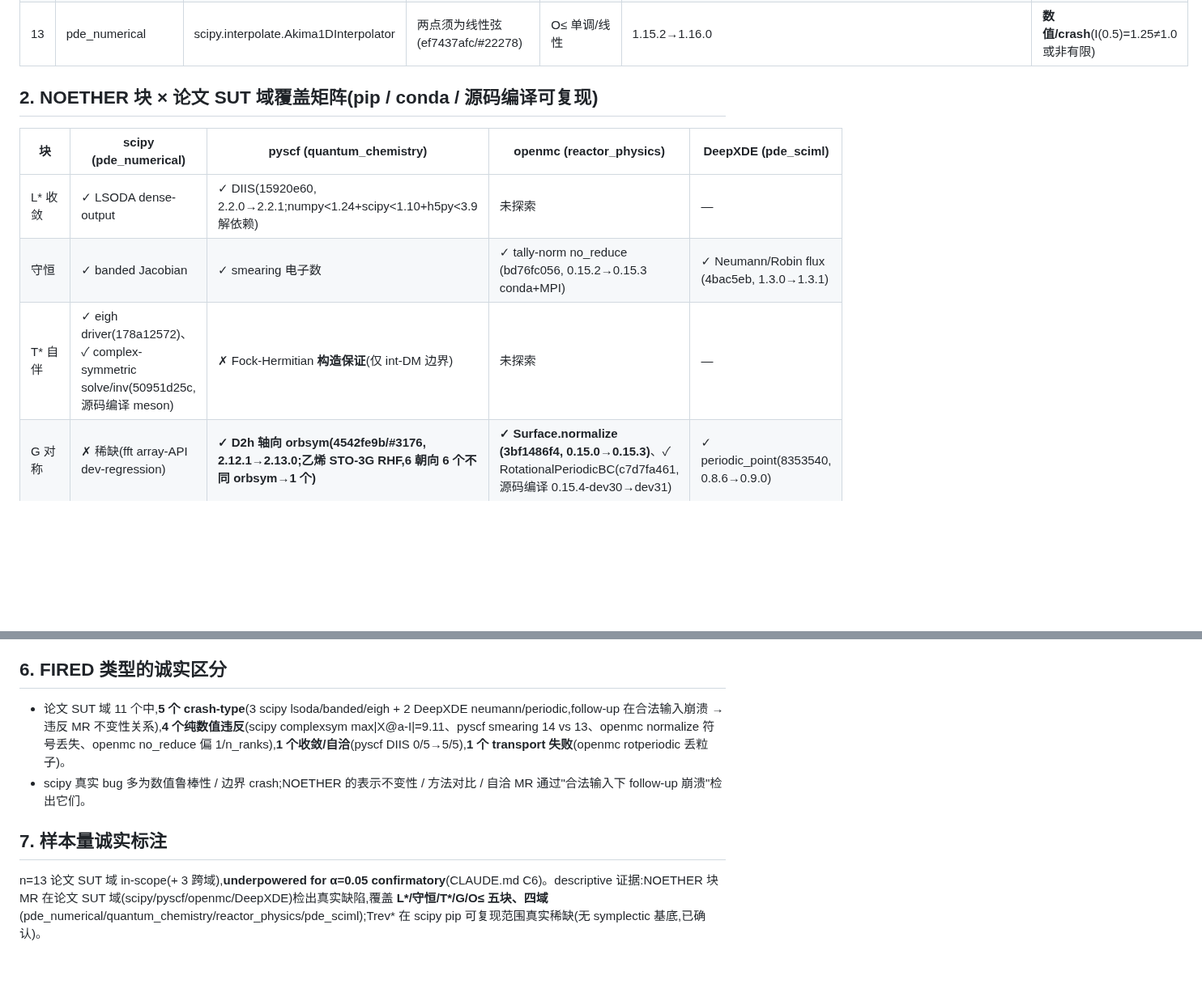
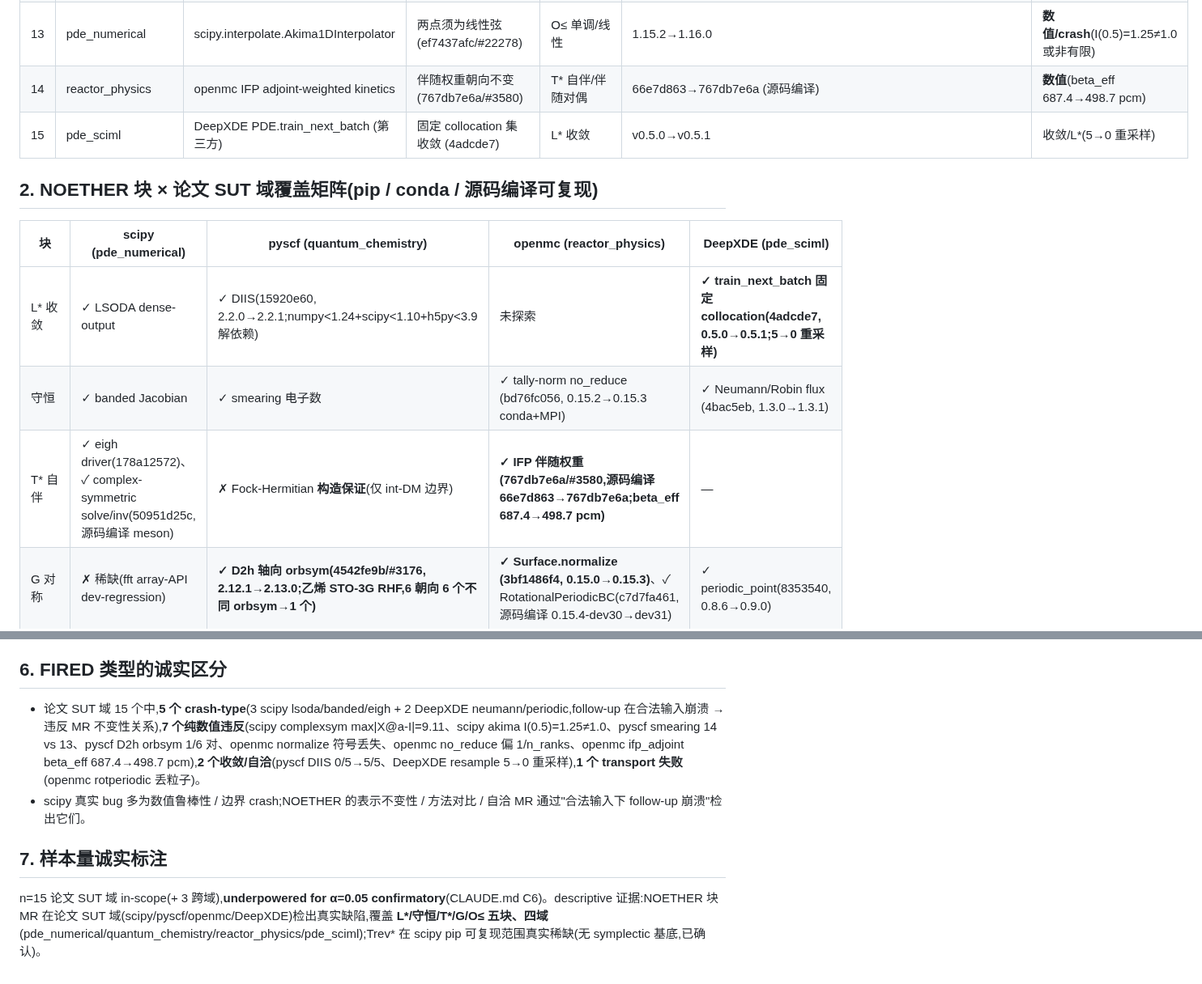
Before and after one commit to meng004/P1-MetaPattern, a Markdown page: experiment_realbug/COVERAGE_SUMMARY.md, 2 parts joined by grey strips. Shown at 81% size. GitHub-like rendering; blank space fills up the shorter version.

```diff
--- a/experiment_realbug/COVERAGE_SUMMARY.md
+++ b/experiment_realbug/COVERAGE_SUMMARY.md
@@ -20,14 +20,16 @@
 | 11 | pde_sciml | DeepXDE GeometryXTime.periodic_point (第三方) | 周期/平移对称 (8353540) | G 对称 | v0.8.6→v0.9.0 | crash(对称映射不可构造) |
 | 12 | quantum_chemistry | pyscf.symm.geom + scf.hf_symm | D2h 轴向 orbsym 朝向依赖 (4542fe9b/#3176) | G 对称(点群) | 2.12.1→2.13.0 | **数值/标签**(6 朝向→6 个 orbsym,1/6 对) |
 | 13 | pde_numerical | scipy.interpolate.Akima1DInterpolator | 两点须为线性弦 (ef7437afc/#22278) | O≤ 单调/线性 | 1.15.2→1.16.0 | **数值/crash**(I(0.5)=1.25≠1.0 或非有限) |
+| 14 | reactor_physics | openmc IFP adjoint-weighted kinetics | 伴随权重朝向不变 (767db7e6a/#3580) | T\* 自伴/伴随对偶 | 66e7d863→767db7e6a (源码编译) | **数值**(beta_eff 687.4→498.7 pcm) |
+| 15 | pde_sciml | DeepXDE PDE.train_next_batch (第三方) | 固定 collocation 集收敛 (4adcde7) | L\* 收敛 | v0.5.0→v0.5.1 | 收敛/L\*(5→0 重采样) |
 
 ## 2. NOETHER 块 × 论文 SUT 域覆盖矩阵(pip / conda / 源码编译可复现)
 
 | 块 | scipy (pde_numerical) | pyscf (quantum_chemistry) | openmc (reactor_physics) | DeepXDE (pde_sciml) |
 |---|---|---|---|---|
-| L\* 收敛 | ✓ LSODA dense-output | ✓ DIIS(15920e60, 2.2.0→2.2.1;numpy<1.24+scipy<1.10+h5py<3.9 解依赖) | 未探索 | — |
+| L\* 收敛 | ✓ LSODA dense-output | ✓ DIIS(15920e60, 2.2.0→2.2.1;numpy<1.24+scipy<1.10+h5py<3.9 解依赖) | 未探索 | **✓ train_next_batch 固定 collocation(4adcde7, 0.5.0→0.5.1;5→0 重采样)** |
 | 守恒 | ✓ banded Jacobian | ✓ smearing 电子数 | ✓ tally-norm no_reduce (bd76fc056, 0.15.2→0.15.3 conda+MPI) | ✓ Neumann/Robin flux (4bac5eb, 1.3.0→1.3.1) |
-| T\* 自伴 | ✓ eigh driver(178a12572)、✓ complex-symmetric solve/inv(50951d25c,源码编译 meson) | ✗ Fock-Hermitian **构造保证**(仅 int-DM 边界) | 未探索 | — |
+| T\* 自伴 | ✓ eigh driver(178a12572)、✓ complex-symmetric solve/inv(50951d25c,源码编译 meson) | ✗ Fock-Hermitian **构造保证**(仅 int-DM 边界) | **✓ IFP 伴随权重(767db7e6a/#3580,源码编译 66e7d863→767db7e6a;beta_eff 687.4→498.7 pcm)** | — |
 | G 对称 | ✗ 稀缺(fft array-API dev-regression) | **✓ D2h 轴向 orbsym(4542fe9b/#3176, 2.12.1→2.13.0;乙烯 STO-3G RHF,6 朝向 6 个不同 orbsym→1 个)** | **✓ Surface.normalize (3bf1486f4, 0.15.0→0.15.3)**、✓ RotationalPeriodicBC(c7d7fa461,源码编译 0.15.4-dev30→dev31) | ✓ periodic_point(8353540, 0.8.6→0.9.0) |
 | O≤ 单调/线性 | **✓ Akima 两点线性(ef7437afc/#22278, 1.15.2→1.16.0;2 点 shape-preserving 须为线性弦,pre I(0.5)=1.25≠1.0 或非有限崩溃)** | — | 未探索 | — |
 | Trev\* 时间反演 | ✗ 未找到 pip 可复现候选(已确认稀缺:scipy 无 symplectic/leapfrog 积分器;唯一 backward 候选 d620670a5 为 2018 v1.2.0 first_step ENH+BUG,非可逆性不变量违反) | — | 未探索 | — |
@@ -59,9 +61,9 @@ e3nn/pyg(domain 字段标 cross-domain):Sₙ 置换(#6199)、adjoint 反对称(e
 
 ## 6. FIRED 类型的诚实区分
 
-- 论文 SUT 域 11 个中,**5 个 crash-type**(3 scipy lsoda/banded/eigh + 2 DeepXDE neumann/periodic,follow-up 在合法输入崩溃 → 违反 MR 不变性关系),**4 个纯数值违反**(scipy complexsym max\|X@a-I\|=9.11、pyscf smearing 14 vs 13、openmc normalize 符号丢失、openmc no_reduce 偏 1/n_ranks),**1 个收敛/自洽**(pyscf DIIS 0/5→5/5),**1 个 transport 失败**(openmc rotperiodic 丢粒子)。
+- 论文 SUT 域 15 个中,**5 个 crash-type**(3 scipy lsoda/banded/eigh + 2 DeepXDE neumann/periodic,follow-up 在合法输入崩溃 → 违反 MR 不变性关系),**7 个纯数值违反**(scipy complexsym max\|X@a-I\|=9.11、scipy akima I(0.5)=1.25≠1.0、pyscf smearing 14 vs 13、pyscf D2h orbsym 1/6 对、openmc normalize 符号丢失、openmc no_reduce 偏 1/n_ranks、openmc ifp_adjoint beta_eff 687.4→498.7 pcm),**2 个收敛/自洽**(pyscf DIIS 0/5→5/5、DeepXDE resample 5→0 重采样),**1 个 transport 失败**(openmc rotperiodic 丢粒子)。
 - scipy 真实 bug 多为数值鲁棒性 / 边界 crash;NOETHER 的表示不变性 / 方法对比 / 自洽 MR 通过"合法输入下 follow-up 崩溃"检出它们。
 
 ## 7. 样本量诚实标注
 
-n=13 论文 SUT 域 in-scope(+ 3 跨域),**underpowered for α=0.05 confirmatory**(CLAUDE.md C6)。descriptive 证据:NOETHER 块 MR 在论文 SUT 域(scipy/pyscf/openmc/DeepXDE)检出真实缺陷,覆盖 **L\*/守恒/T\*/G/O≤ 五块、四域**(pde_numerical/quantum_chemistry/reactor_physics/pde_sciml);Trev\* 在 scipy pip 可复现范围真实稀缺(无 symplectic 基底,已确认)。
+n=15 论文 SUT 域 in-scope(+ 3 跨域),**underpowered for α=0.05 confirmatory**(CLAUDE.md C6)。descriptive 证据:NOETHER 块 MR 在论文 SUT 域(scipy/pyscf/openmc/DeepXDE)检出真实缺陷,覆盖 **L\*/守恒/T\*/G/O≤ 五块、四域**(pde_numerical/quantum_chemistry/reactor_physics/pde_sciml);Trev\* 在 scipy pip 可复现范围真实稀缺(无 symplectic 基底,已确认)。
```
Also changed, not shown: other parts of experiment_realbug/COVERAGE_SUMMARY.md (+1 -1 lines), experiment_realbug/B1_INDEX.md (+8 -3 lines), experiment_realbug/EQUATION_DRIVEN_EVIDENCE_CHAIN.md (+10 -8 lines).
